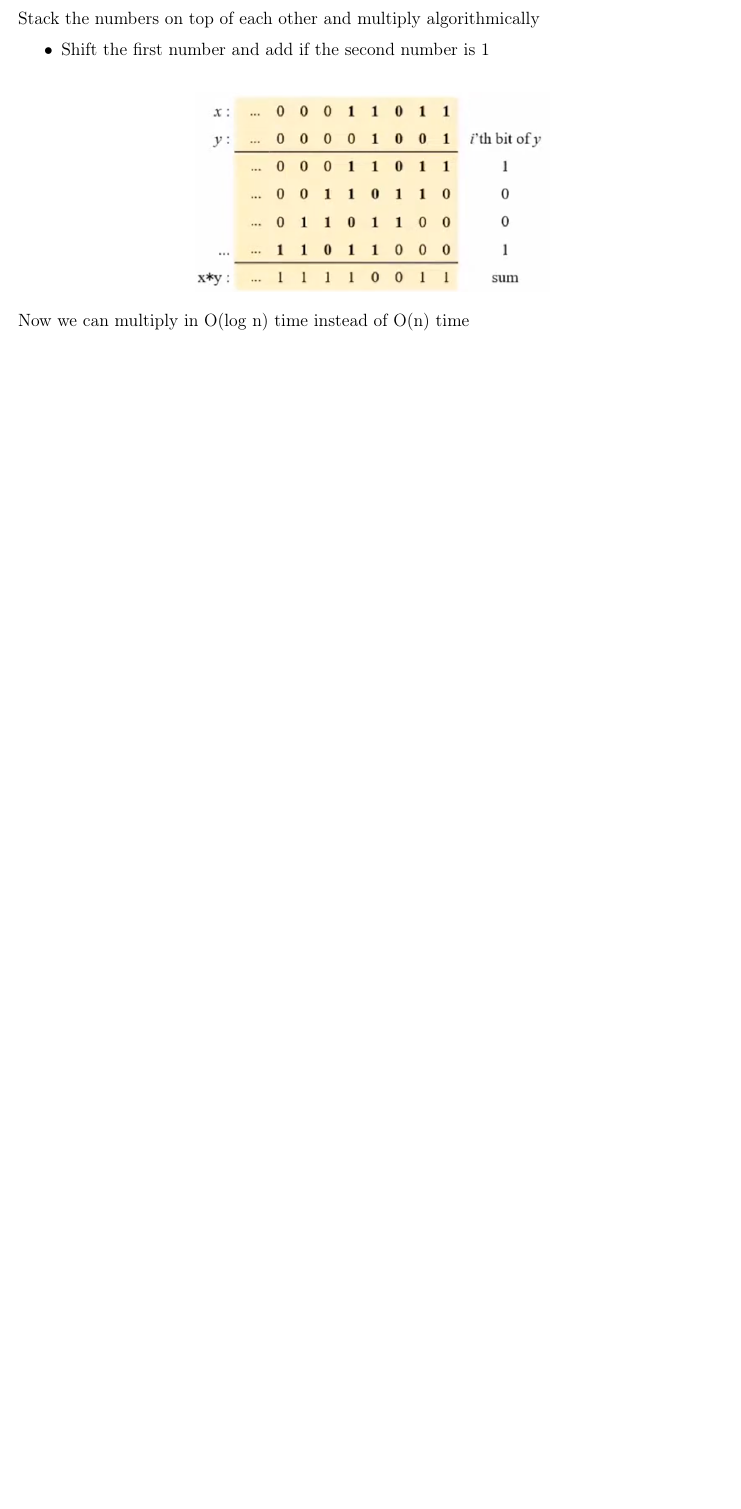
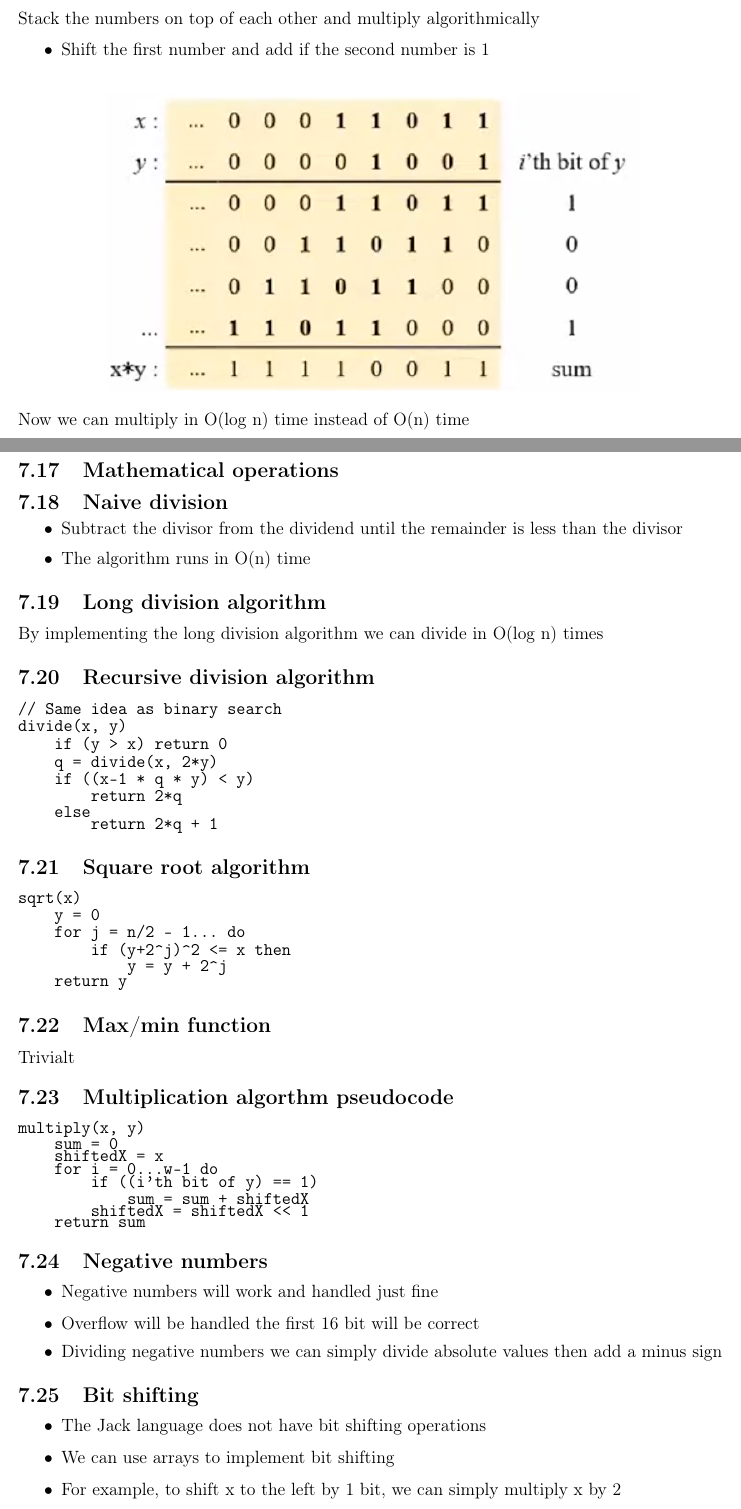
Before and after one commit to YunshanLuo/KTHAnteckningar, a LaTeX document (EP1200Datasys/main.tex): part of page 31 of 31 before the commit and two parts of pages 31 and 32 of 34 after it, the two joined at a grey line, cut so that both start at the same text, the shorter picture padded with empty space. Compiled offline with pdfLaTeX.

Commit message:
continue on 4.2

```diff
--- a/EP1200Datasys/main.tex
+++ b/EP1200Datasys/main.tex
@@ -1292,6 +1292,68 @@ Stack the numbers on top of each other and multiply algorithmically
 \end{itemize}
 \begin{figure}[H]
     \centering
-    \includegraphics[width=0.5\textwidth]{multi.png}
+    \includegraphics[width=0.75\textwidth]{multi.png}
 \end{figure}
 Now we can multiply in O(log n) time instead of O(n) time
+
+\newpage
+\subsection{Mathematical operations}
+\subsection{Naive division}
+\begin{itemize}
+    \item Subtract the divisor from the dividend until the remainder is less than the divisor
+    \item The algorithm runs in O(n) time
+\end{itemize}
+
+\subsection{Long division algorithm}
+By implementing the long division algorithm we can divide in O(log n) times
+
+\subsection{Recursive division algorithm}
+\begin{verbatim}
+// Same idea as binary search
+divide(x, y)
+    if (y > x) return 0
+    q = divide(x, 2*y)
+    if ((x-1 * q * y) < y)
+        return 2*q
+    else
+        return 2*q + 1
+\end{verbatim}
+
+\subsection{Square root algorithm}
+\begin{verbatim}
+sqrt(x)
+    y = 0
+    for j = n/2 - 1... do
+        if (y+2^j)^2 <= x then
+            y = y + 2^j
+    return y
+\end{verbatim}
+
+\subsection{Max/min function}
+Trivialt
+
+\subsection{Multiplication algorthm pseudocode}
+\begin{verbatim}
+multiply(x, y)
+    sum = 0
+    shiftedX = x
+    for i = 0...w-1 do
+        if ((i'th bit of y) == 1)
+            sum = sum + shiftedX
+        shiftedX = shiftedX << 1
+    return sum
+\end{verbatim}
+
+\subsection{Negative numbers}
+\begin{itemize}
+    \item Negative numbers will work and handled just fine
+    \item Overflow will be handled the first 16 bit will be correct
+    \item Dividing negative numbers we can simply divide absolute values then add a minus sign
+\end{itemize}
+
+\subsection{Bit shifting}
+\begin{itemize}
+    \item The Jack language does not have bit shifting operations
+    \item We can use arrays to implement bit shifting
+    \item For example, to shift x to the left by 1 bit, we can simply multiply x by 2
+\end{itemize}
@@ -1297,0 +1364 @@ Now we can multiply in O(log n) time instead of O(n) time
+    \item Poke -- Write a value to a memory location
```
Also changed, not shown: EP1200Datasys/main.tex (74 more changed lines).
